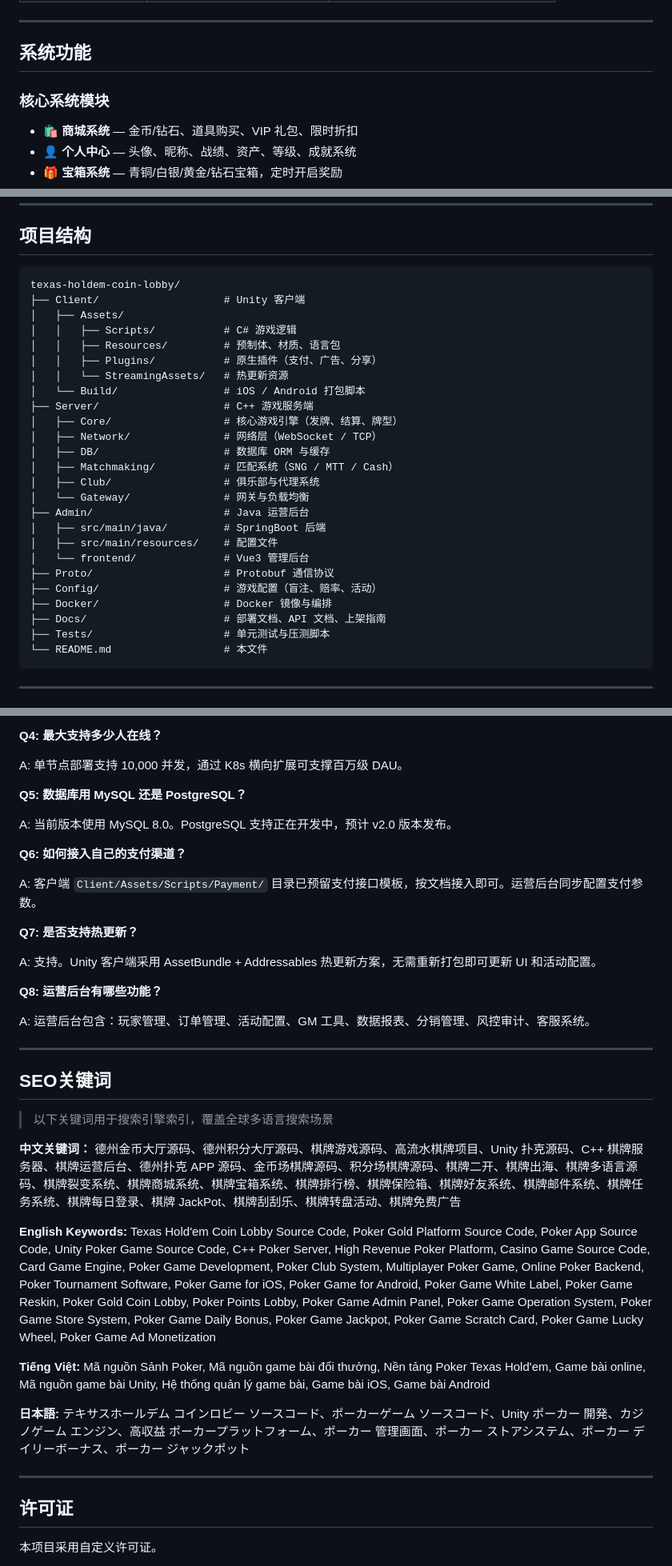
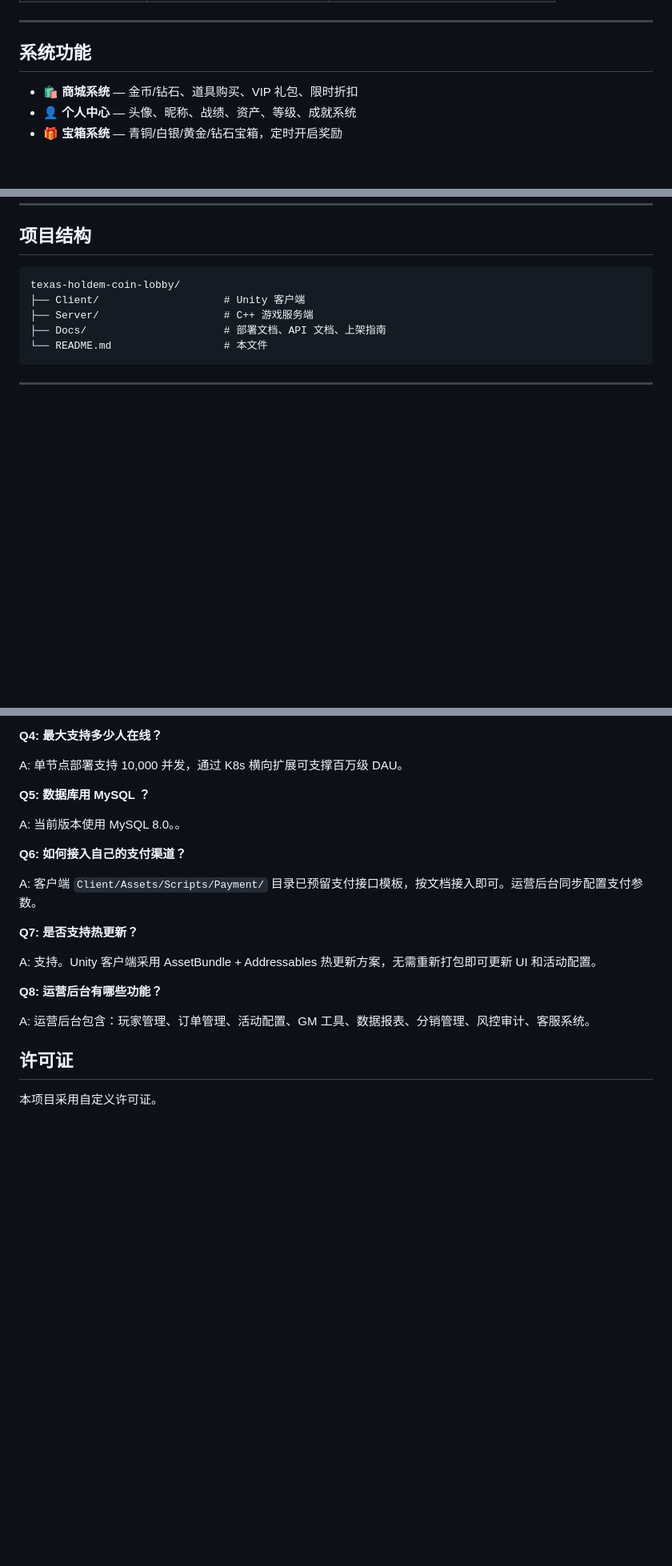
Before and after one commit to alibabamayun888/texas-holdem-coin-lobby, a Markdown page: README.md, 3 parts joined by grey strips. Shown at 80% size. Rendered like a GitHub page; blank space fills up the shorter version.

Commit message:
Update README.md
1

````diff
--- a/README.md
+++ b/README.md
@@ -84,7 +81,6 @@
 
 ## 系统功能
 
-### 核心系统模块
 
 - 🛍️ **商城系统** — 金币/钻石、道具购买、VIP 礼包、限时折扣
 - 👤 **个人中心** — 头像、昵称、战绩、资产、等级、成就系统
@@ -186,28 +165,8 @@ vim Admin/src/main/resources/application.yml
 ```text
 texas-holdem-coin-lobby/
 ├── Client/                    # Unity 客户端
-│   ├── Assets/
-│   │   ├── Scripts/           # C# 游戏逻辑
-│   │   ├── Resources/         # 预制体、材质、语言包
-│   │   ├── Plugins/           # 原生插件（支付、广告、分享）
-│   │   └── StreamingAssets/   # 热更新资源
-│   └── Build/                 # iOS / Android 打包脚本
 ├── Server/                    # C++ 游戏服务端
-│   ├── Core/                  # 核心游戏引擎（发牌、结算、牌型）
-│   ├── Network/               # 网络层（WebSocket / TCP）
-│   ├── DB/                    # 数据库 ORM 与缓存
-│   ├── Matchmaking/           # 匹配系统（SNG / MTT / Cash）
-│   ├── Club/                  # 俱乐部与代理系统
-│   └── Gateway/               # 网关与负载均衡
-├── Admin/                     # Java 运营后台
-│   ├── src/main/java/         # SpringBoot 后端
-│   ├── src/main/resources/    # 配置文件
-│   └── frontend/              # Vue3 管理后台
-├── Proto/                     # Protobuf 通信协议
-├── Config/                    # 游戏配置（盲注、赔率、活动）
-├── Docker/                    # Docker 镜像与编排
 ├── Docs/                      # 部署文档、API 文档、上架指南
-├── Tests/                     # 单元测试与压测脚本
 └── README.md                  # 本文件
 ```
 
@@ -310,9 +268,9 @@ A: 模块化设计，UI/音效/配置均可快速替换。最小团队 1 名 Uni
 
 A: 单节点部署支持 10,000 并发，通过 K8s 横向扩展可支撑百万级 DAU。
 
-**Q5: 数据库用 MySQL 还是 PostgreSQL？**
+**Q5: 数据库用 MySQL ？**
 
-A: 当前版本使用 MySQL 8.0。PostgreSQL 支持正在开发中，预计 v2.0 版本发布。
+A: 当前版本使用 MySQL 8.0。。
 
 **Q6: 如何接入自己的支付渠道？**
 
@@ -326,21 +284,6 @@ A: 支持。Unity 客户端采用 AssetBundle + Addressables 热更新方案，
 
 A: 运营后台包含：玩家管理、订单管理、活动配置、GM 工具、数据报表、分销管理、风控审计、客服系统。
 
----
-
-## SEO关键词
-
-> 以下关键词用于搜索引擎索引，覆盖全球多语言搜索场景
-
-**中文关键词：** 德州金币大厅源码、德州积分大厅源码、棋牌游戏源码、高流水棋牌项目、Unity 扑克源码、C++ 棋牌服务器、棋牌运营后台、德州扑克 APP 源码、金币场棋牌源码、积分场棋牌源码、棋牌二开、棋牌出海、棋牌多语言源码、棋牌裂变系统、棋牌商城系统、棋牌宝箱系统、棋牌排行榜、棋牌保险箱、棋牌好友系统、棋牌邮件系统、棋牌任务系统、棋牌每日登录、棋牌 JackPot、棋牌刮刮乐、棋牌转盘活动、棋牌免费广告
-
-**English Keywords:** Texas Hold'em Coin Lobby Source Code, Poker Gold Platform Source Code, Poker App Source Code, Unity Poker Game Source Code, C++ Poker Server, High Revenue Poker Platform, Casino Game Source Code, Card Game Engine, Poker Game Development, Poker Club System, Multiplayer Poker Game, Online Poker Backend, Poker Tournament Software, Poker Game for iOS, Poker Game for Android, Poker Game White Label, Poker Game Reskin, Poker Gold Coin Lobby, Poker Points Lobby, Poker Game Admin Panel, Poker Game Operation System, Poker Game Store System, Poker Game Daily Bonus, Poker Game Jackpot, Poker Game Scratch Card, Poker Game Lucky Wheel, Poker Game Ad Monetization
-
-**Tiếng Việt:** Mã nguồn Sảnh Poker, Mã nguồn game bài đổi thưởng, Nền tảng Poker Texas Hold'em, Game bài online, Mã nguồn game bài Unity, Hệ thống quản lý game bài, Game bài iOS, Game bài Android
-
-**日本語:** テキサスホールデム コインロビー ソースコード、ポーカーゲーム ソースコード、Unity ポーカー 開発、カジノゲーム エンジン、高収益 ポーカープラットフォーム、ポーカー 管理画面、ポーカー ストアシステム、ポーカー デイリーボーナス、ポーカー ジャックポット
-
----
 
 ## 许可证
 
````
Also changed, not shown: other parts of README.md (+3 -24 lines).
